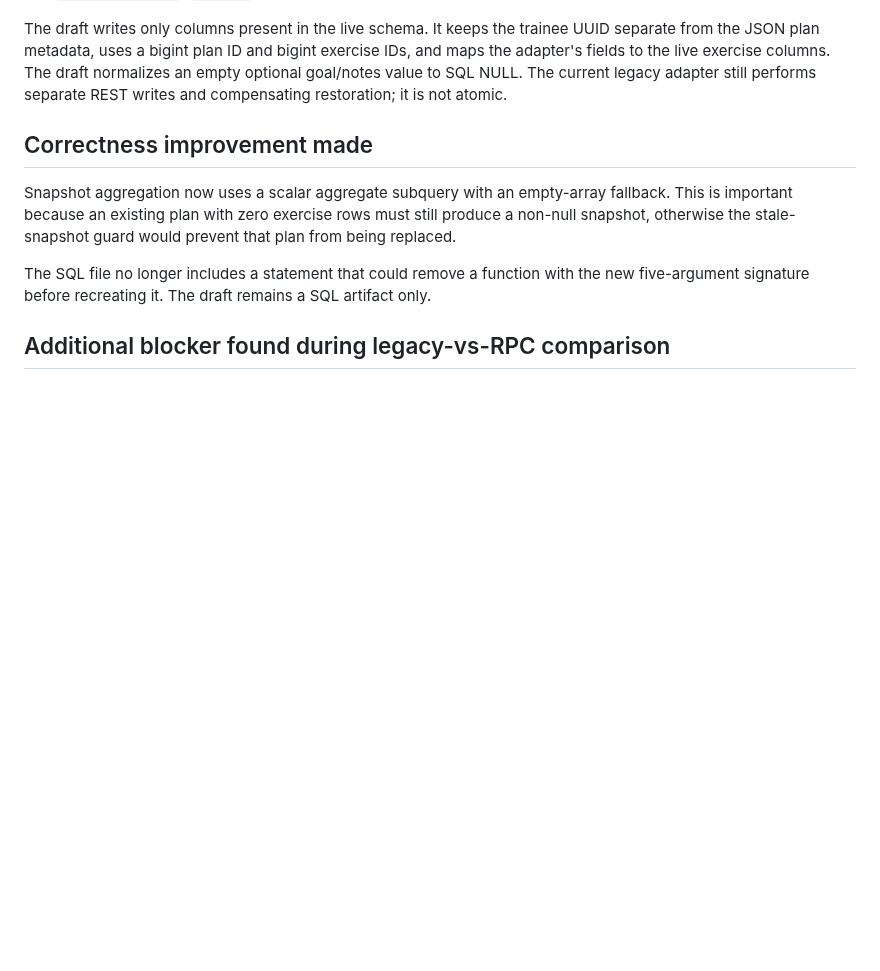
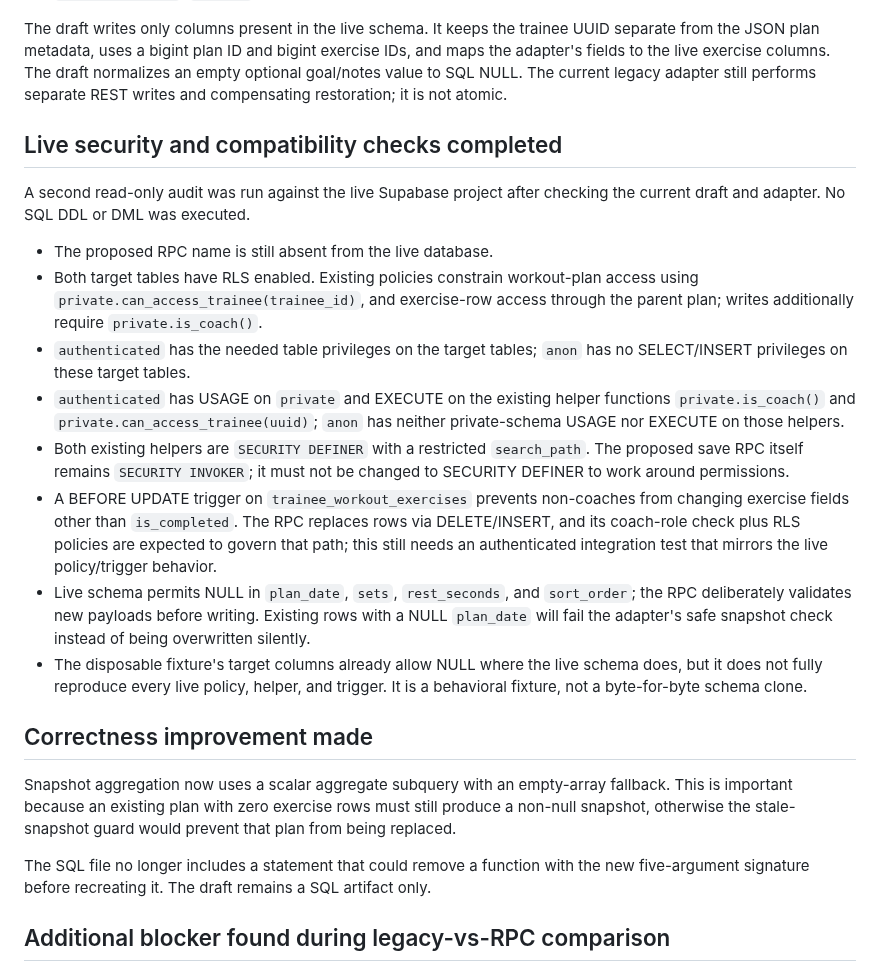
Before and after one commit to mojtabahassanpour6856-eng/fitness-seh-galeh, a Markdown page: experiments/WORKOUT_SAVE_PRODUCTION_COMPATIBILITY_REVIEW.md, the part around the change. GitHub-like rendering; blank space fills up the shorter version.

Commit message:
Record verified live Supabase compatibility and security findings

```diff
--- a/experiments/WORKOUT_SAVE_PRODUCTION_COMPATIBILITY_REVIEW.md
+++ b/experiments/WORKOUT_SAVE_PRODUCTION_COMPATIBILITY_REVIEW.md
@@ -14,6 +14,19 @@ The live schema exposes these columns:
 - `public.trainees`: `id uuid`.
 
 The draft writes only columns present in the live schema. It keeps the trainee UUID separate from the JSON plan metadata, uses a bigint plan ID and bigint exercise IDs, and maps the adapter's fields to the live exercise columns. The draft normalizes an empty optional goal/notes value to SQL NULL. The current legacy adapter still performs separate REST writes and compensating restoration; it is not atomic.
+
+## Live security and compatibility checks completed
+
+A second read-only audit was run against the live Supabase project after checking the current draft and adapter. No SQL DDL or DML was executed.
+
+- The proposed RPC name is still absent from the live database.
+- Both target tables have RLS enabled. Existing policies constrain workout-plan access using `private.can_access_trainee(trainee_id)`, and exercise-row access through the parent plan; writes additionally require `private.is_coach()`.
+- `authenticated` has the needed table privileges on the target tables; `anon` has no SELECT/INSERT privileges on these target tables.
+- `authenticated` has USAGE on `private` and EXECUTE on the existing helper functions `private.is_coach()` and `private.can_access_trainee(uuid)`; `anon` has neither private-schema USAGE nor EXECUTE on those helpers.
+- Both existing helpers are `SECURITY DEFINER` with a restricted `search_path`. The proposed save RPC itself remains `SECURITY INVOKER`; it must not be changed to SECURITY DEFINER to work around permissions.
+- A BEFORE UPDATE trigger on `trainee_workout_exercises` prevents non-coaches from changing exercise fields other than `is_completed`. The RPC replaces rows via DELETE/INSERT, and its coach-role check plus RLS policies are expected to govern that path; this still needs an authenticated integration test that mirrors the live policy/trigger behavior.
+- Live schema permits NULL in `plan_date`, `sets`, `rest_seconds`, and `sort_order`; the RPC deliberately validates new payloads before writing. Existing rows with a NULL `plan_date` will fail the adapter's safe snapshot check instead of being overwritten silently.
+- The disposable fixture's target columns already allow NULL where the live schema does, but it does not fully reproduce every live policy, helper, and trigger. It is a behavioral fixture, not a byte-for-byte schema clone.
 
 ## Correctness improvement made
 
```
